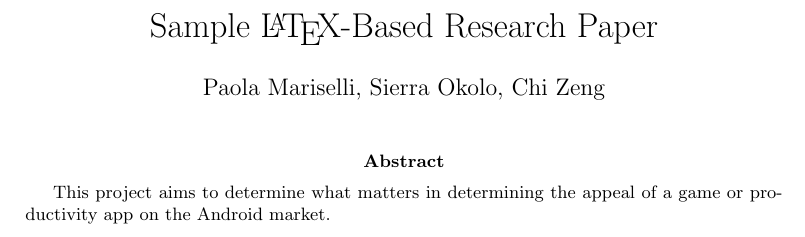
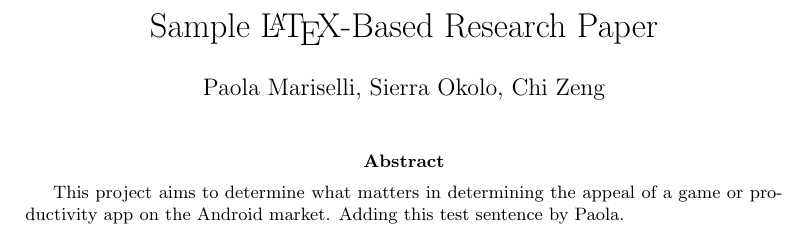
Before and after one commit to chihuahua/project-cs279, a LaTeX document (proposal.tex): part of page 1 of 5, cut so that both start at the same text. Compiled offline with pdfLaTeX.

Commit message:
initial test commit by paola

```diff
--- a/proposal.tex
+++ b/proposal.tex
@@ -40,7 +40,7 @@
 
 % Add an abstract.
 \abstract{
-This project aims to determine what matters in determining the appeal of a game or productivity app on the Android market.
+This project aims to determine what matters in determining the appeal of a game or productivity app on the Android market. Adding this test sentence by Paola.
 }
 
 \pagebreak
```
Also changed, not shown: proposal.pdf, 1 other file.
